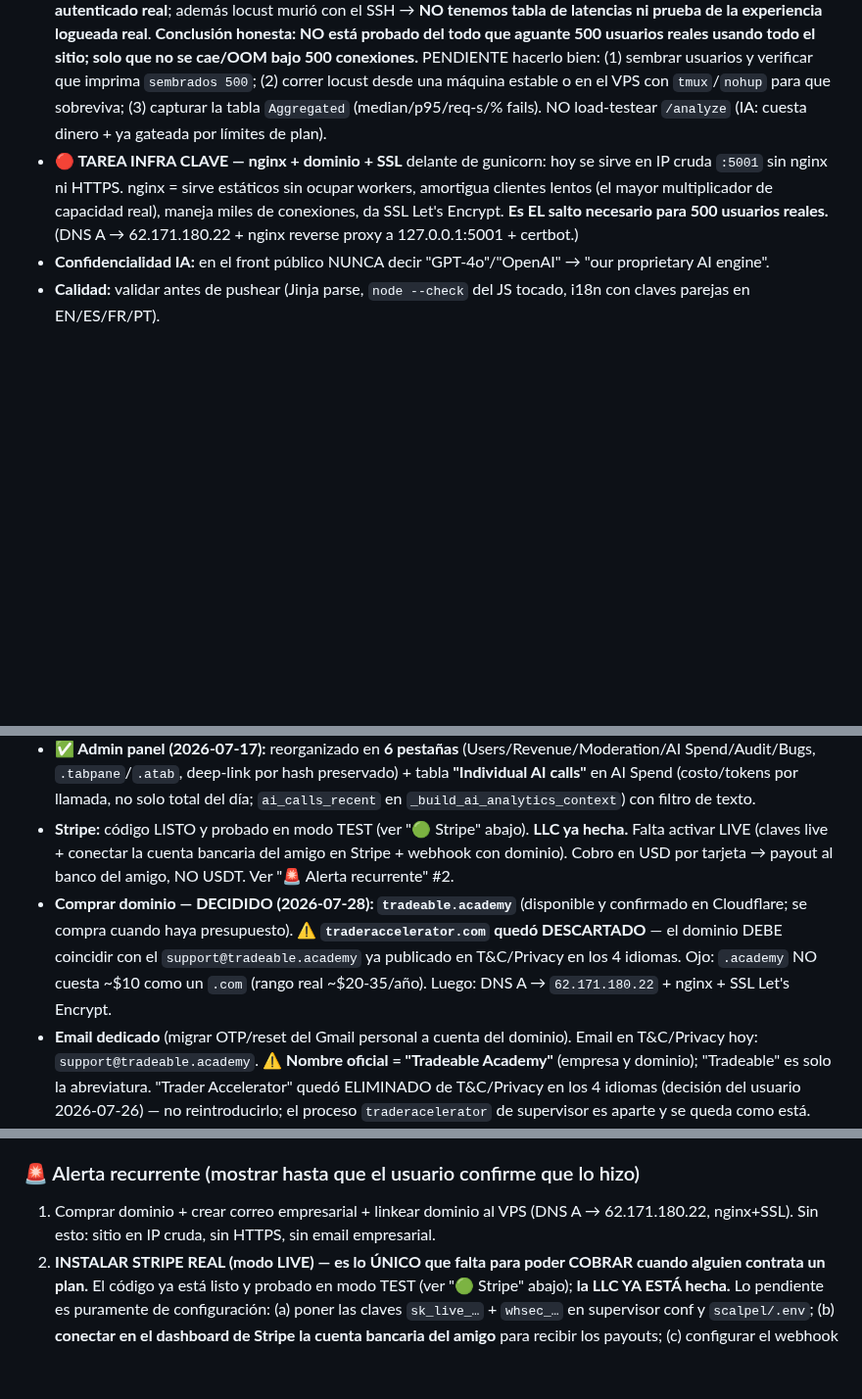
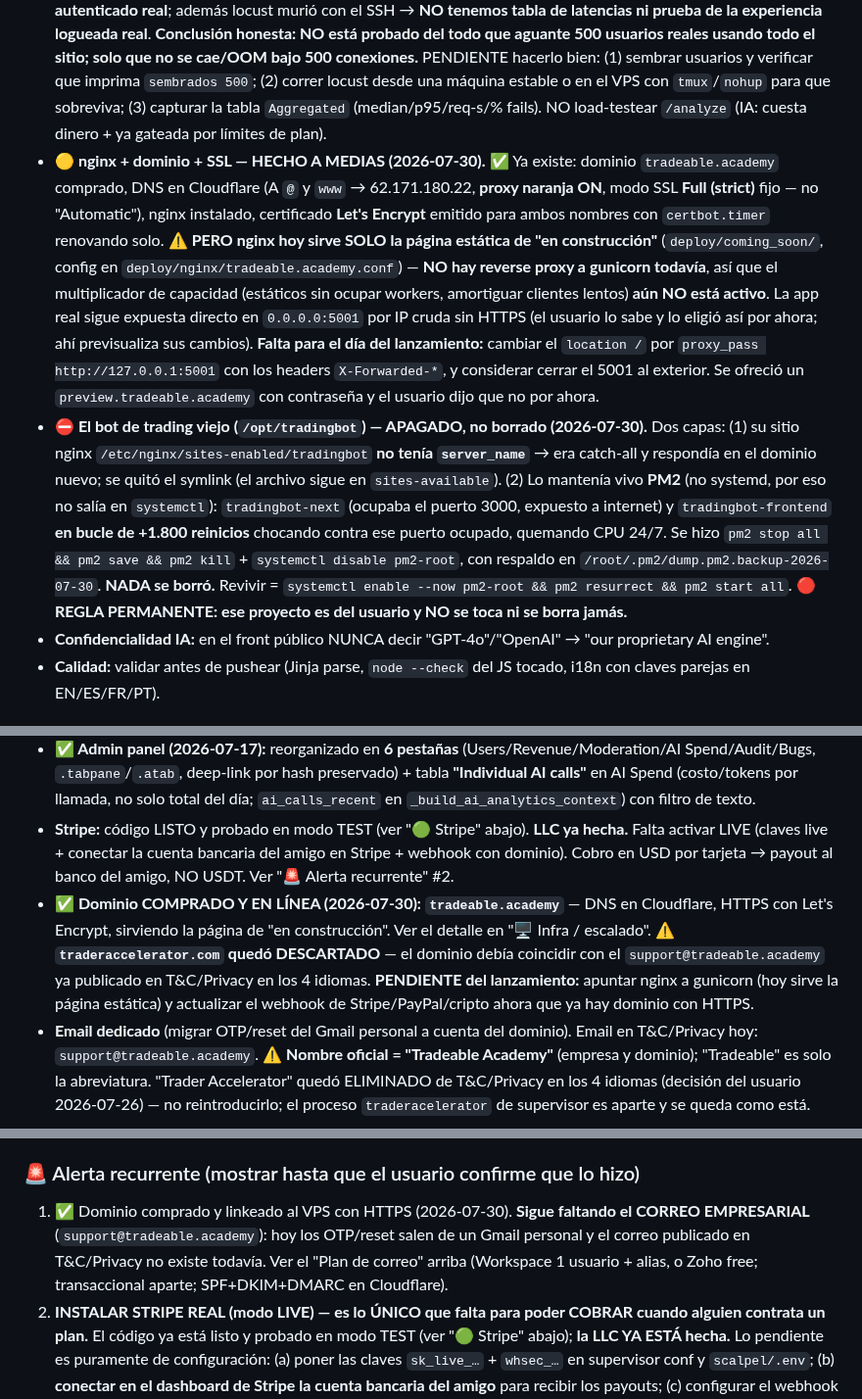
Before and after one commit to gustavoram8/TRADINGBOT2.0, a Markdown page: CLAUDE.md, 3 parts joined by grey strips. Shown at 98% size. Rendered like a GitHub page; blank space fills up the shorter version.

Commit message:
docs: dominio en linea con HTTPS y bot viejo apagado sin borrar
- tradeable.academy: DNS en Cloudflare (proxy naranja, SSL Full strict),
  nginx + certificado Let's Encrypt con renovacion automatica. Por ahora
  nginx solo sirve la pagina de "en construccion": el reverse proxy a
  gunicorn queda para el dia del lanzamiento.
- Bot de trading viejo: se quito su sitio nginx catch-all y se detuvo PM2
  (estaba en bucle de +1.800 reinicios y exponia el puerto 3000). Nada
  borrado, con respaldo y comandos para revivirlo.

Co-Authored-By: Claude Opus 5 <noreply@anthropic.com>
Claude-Session: https://claude.ai/code/session_01E3vXZPJtAEyM9MxmSxV3Lz

```diff
--- a/CLAUDE.md
+++ b/CLAUDE.md
@@ -20,7 +20,26 @@
 - **VPS Contabo: 7.8 GB RAM** (NO es chico). + **swap 2 GB** agregado (`/swapfile`, en `/etc/fstab`).
 - **Bug OOM resuelto:** el ERROR 500 en `/register` reportado era un worker muerto por OOM (fuga de memoria lenta sin reciclar workers), NO un bug de código (el registro funciona: probado, da 302). **Fix aplicado:** swap + `--max-requests` (reciclaje) + threads. Causa real NO era falta de RAM (sobra), era fuga sin reciclar.
 - **Prueba de carga (PARCIAL, leer con cuidado):** `ab -n 3000 -c 200 /login` → **432 req/s, 0 fallidas** (válido). Locust lanzó **500 conexiones concurrentes** y el servidor **NO se cayó, NO hizo OOM, siguió RUNNING** (RAM 1.6/7.8 GB) → probado que **no se rompe bajo 500 conexiones**. PERO: la siembra de los 500 usuarios `loadtest` **falló** (DB quedó en `encontrados: 0`), así que los logins fallaban y las peticiones eran **más ligeras que un usuario autenticado real**; además locust murió con el SSH → **NO tenemos tabla de latencias ni prueba de la experiencia logueada real**. **Conclusión honesta: NO está probado del todo que aguante 500 usuarios reales usando todo el sitio; solo que no se cae/OOM bajo 500 conexiones.** PENDIENTE hacerlo bien: (1) sembrar usuarios y verificar que imprima `sembrados 500`; (2) correr locust desde una máquina estable o en el VPS con `tmux`/`nohup` para que sobreviva; (3) capturar la tabla `Aggregated` (median/p95/req-s/% fails). NO load-testear `/analyze` (IA: cuesta dinero + ya gateada por límites de plan).
-- **🔴 TAREA INFRA CLAVE — nginx + dominio + SSL** delante de gunicorn: hoy se sirve en IP cruda `:5001` sin nginx ni HTTPS. nginx = sirve estáticos sin ocupar workers, amortigua clientes lentos (el mayor multiplicador de capacidad real), maneja miles de conexiones, da SSL Let's Encrypt. **Es EL salto necesario para 500 usuarios reales.** (DNS A → 62.171.180.22 + nginx reverse proxy a 127.0.0.1:5001 + certbot.)
+- **🟡 nginx + dominio + SSL — HECHO A MEDIAS (2026-07-30).** ✅ Ya existe: dominio `tradeable.academy`
+  comprado, DNS en Cloudflare (A `@` y `www` → 62.171.180.22, **proxy naranja ON**, modo SSL **Full
+  (strict)** fijo — no "Automatic"), nginx instalado, certificado **Let's Encrypt** emitido para ambos
+  nombres con `certbot.timer` renovando solo. ⚠️ **PERO nginx hoy sirve SOLO la página estática de
+  "en construcción"** (`deploy/coming_soon/`, config en `deploy/nginx/tradeable.academy.conf`) — **NO
+  hay reverse proxy a gunicorn todavía**, así que el multiplicador de capacidad (estáticos sin ocupar
+  workers, amortiguar clientes lentos) **aún NO está activo**. La app real sigue expuesta directo en
+  `0.0.0.0:5001` por IP cruda sin HTTPS (el usuario lo sabe y lo eligió así por ahora; ahí previsualiza
+  sus cambios). **Falta para el día del lanzamiento:** cambiar el `location /` por
+  `proxy_pass http://127.0.0.1:5001` con los headers `X-Forwarded-*`, y considerar cerrar el 5001 al
+  exterior. Se ofreció un `preview.tradeable.academy` con contraseña y el usuario dijo que no por ahora.
+- **⛔ El bot de trading viejo (`/opt/tradingbot`) — APAGADO, no borrado (2026-07-30).** Dos capas: (1)
+  su sitio nginx `/etc/nginx/sites-enabled/tradingbot` **no tenía `server_name`** → era catch-all y
+  respondía en el dominio nuevo; se quitó el symlink (el archivo sigue en `sites-available`). (2) Lo
+  mantenía vivo **PM2** (no systemd, por eso no salía en `systemctl`): `tradingbot-next` (ocupaba el
+  puerto 3000, expuesto a internet) y `tradingbot-frontend` **en bucle de +1.800 reinicios** chocando
+  contra ese puerto ocupado, quemando CPU 24/7. Se hizo `pm2 stop all && pm2 save && pm2 kill` +
+  `systemctl disable pm2-root`, con respaldo en `/root/.pm2/dump.pm2.backup-2026-07-30`. **NADA se
+  borró.** Revivir = `systemctl enable --now pm2-root && pm2 resurrect && pm2 start all`.
+  🔴 **REGLA PERMANENTE: ese proyecto es del usuario y NO se toca ni se borra jamás.**
 - **Confidencialidad IA:** en el front público NUNCA decir "GPT-4o"/"OpenAI" → "our proprietary AI engine".
 - **Calidad:** validar antes de pushear (Jinja parse, `node --check` del JS tocado, i18n con claves parejas en EN/ES/FR/PT).
 
@@ -772,11 +791,12 @@ borrado. PENDIENTE: agregar selector de mes / historial.
 - **✅ Analizador — extras (2026-07-17):** **límite Trade Construction** = 200 palabras + **tope duro de 2000 chars** (`NOTES_MAX_CHARS`). El char-cap es clave anti-abuso: un word-count solo se burla con un blob sin espacios ("1111…" ×1M = "1 palabra") que dispararía el costo → se clampa longitud cruda ANTES del word-cap. Cliente: `maxlength=2000` en el textarea + contador `#notes-counter`/`#notes-count` (rojo + recorta paste, clave i18n `notes.words`); server: recorte en `/analyze` (chars→words). Techo real de un análisis ≈ $0.03-0.04 pase lo que pase (prompt fijo + imagen 1280px + notas capadas). **✅ Fix contador de cuota (2026-07-17):** `/api/usage` ahora devuelve SIEMPRE `used/max/remaining` (antes solo si estabas bloqueado); el cliente llama `refreshQuota()` tras cada análisis → el "X / Y disponibles" (`#ag-quota`) se actualiza al instante en vez de quedar pegado al valor del page-load hasta recargar. El gate del server (`check_rate_limit` cuenta filas `UsageLog` committeadas en cada `/analyze`) SIEMPRE fue correcto — el bug era solo cosmético. **NOTA:** un switch de idioma del análisis arrojado (endpoint `/translate` + chips EN/ES/FR/PT) se construyó y luego se **RETIRÓ por decisión del usuario** (evitar cobros de más; el trader ya tiene su idioma preseteado antes de analizar) — no re-agregar salvo pedido explícito.
 - **✅ Admin panel (2026-07-17):** reorganizado en **6 pestañas** (Users/Revenue/Moderation/AI Spend/Audit/Bugs, `.tabpane`/`.atab`, deep-link por hash preservado) + tabla **"Individual AI calls"** en AI Spend (costo/tokens por llamada, no solo total del día; `ai_calls_recent` en `_build_ai_analytics_context`) con filtro de texto.
 - **Stripe:** código LISTO y probado en modo TEST (ver "🟢 Stripe" abajo). **LLC ya hecha.** Falta activar LIVE (claves live + conectar la cuenta bancaria del amigo en Stripe + webhook con dominio). Cobro en USD por tarjeta → payout al banco del amigo, NO USDT. Ver "🚨 Alerta recurrente" #2.
-- **Comprar dominio — DECIDIDO (2026-07-28): `tradeable.academy`** (disponible y confirmado en
-  Cloudflare; se compra cuando haya presupuesto). ⚠️ **`traderaccelerator.com` quedó DESCARTADO** —
-  el dominio DEBE coincidir con el `support@tradeable.academy` ya publicado en T&C/Privacy en los 4
-  idiomas. Ojo: `.academy` NO cuesta ~$10 como un `.com` (rango real ~$20-35/año). Luego: DNS A →
-  `62.171.180.22` + nginx + SSL Let's Encrypt.
+- **✅ Dominio COMPRADO Y EN LÍNEA (2026-07-30): `tradeable.academy`** — DNS en Cloudflare, HTTPS con
+  Let's Encrypt, sirviendo la página de "en construcción". Ver el detalle en "🖥️ Infra / escalado".
+  ⚠️ **`traderaccelerator.com` quedó DESCARTADO** — el dominio debía coincidir con el
+  `support@tradeable.academy` ya publicado en T&C/Privacy en los 4 idiomas.
+  **PENDIENTE del lanzamiento:** apuntar nginx a gunicorn (hoy sirve la página estática) y actualizar
+  el webhook de Stripe/PayPal/cripto ahora que ya hay dominio con HTTPS.
 - **Email dedicado** (migrar OTP/reset del Gmail personal a cuenta del dominio). Email en T&C/Privacy
   hoy: `support@tradeable.academy`. ⚠️ **Nombre oficial = "Tradeable Academy"** (empresa y dominio);
   "Tradeable" es solo la abreviatura. "Trader Accelerator" quedó ELIMINADO de T&C/Privacy en los 4
@@ -816,7 +836,10 @@ Probar primero con `PAYPAL_ENV=sandbox`. ⚠️ Sin dominio+HTTPS el webhook no
 el return-url y el barrido de /admin, así que se puede dejar el Webhook ID para cuando haya dominio.
 
 ### 🚨 Alerta recurrente (mostrar hasta que el usuario confirme que lo hizo)
-1. Comprar dominio + crear correo empresarial + linkear dominio al VPS (DNS A → 62.171.180.22, nginx+SSL). Sin esto: sitio en IP cruda, sin HTTPS, sin email empresarial.
+1. ✅ Dominio comprado y linkeado al VPS con HTTPS (2026-07-30). **Sigue faltando el CORREO
+   EMPRESARIAL** (`support@tradeable.academy`): hoy los OTP/reset salen de un Gmail personal y el
+   correo publicado en T&C/Privacy no existe todavía. Ver el "Plan de correo" arriba (Workspace 1
+   usuario + alias, o Zoho free; transaccional aparte; SPF+DKIM+DMARC en Cloudflare).
 2. **INSTALAR STRIPE REAL (modo LIVE) — es lo ÚNICO que falta para poder COBRAR cuando alguien contrata un plan.** El código ya está listo y probado en modo TEST (ver "🟢 Stripe" abajo); **la LLC YA ESTÁ hecha.** Lo pendiente es puramente de configuración: (a) poner las claves `sk_live_…` + `whsec_…` en supervisor conf y `scalpel/.env`; (b) **conectar en el dashboard de Stripe la cuenta bancaria del amigo** para recibir los payouts; (c) configurar el webhook `/webhook/stripe` en el dashboard de Stripe (necesita el dominio+HTTPS del punto 1). **El cobro es en USD por tarjeta vía Stripe → payout a la cuenta bancaria del amigo. NO se cobra USDT ni Binance.** **Mostrar este recordatorio una vez al día hasta que el usuario confirme que Stripe LIVE está activo.**
    ⚠️ **RECORDATORIO OBLIGATORIO AL TOCAR STRIPE (pedido explícito del usuario 2026-07-25 — repetir SIN
    EXCEPCIONES cada vez que se trabaje en Stripe):** al activar Stripe LIVE hay que **actualizar la Sección 5
```
